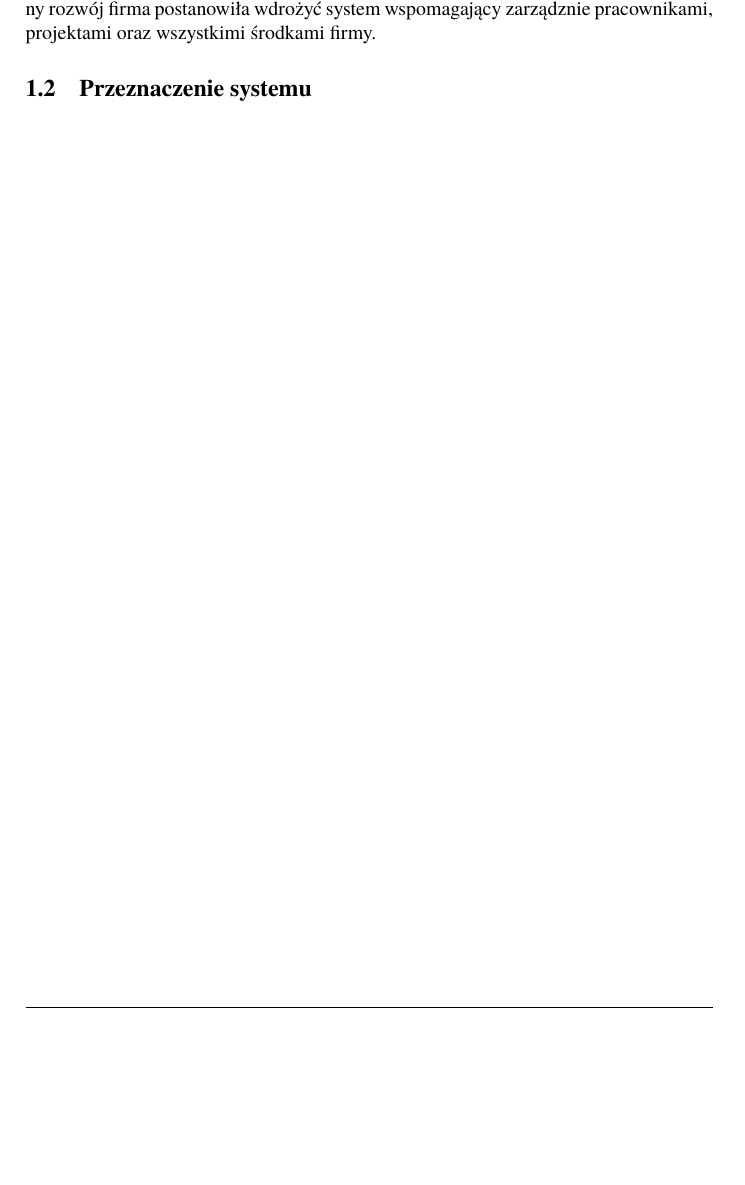
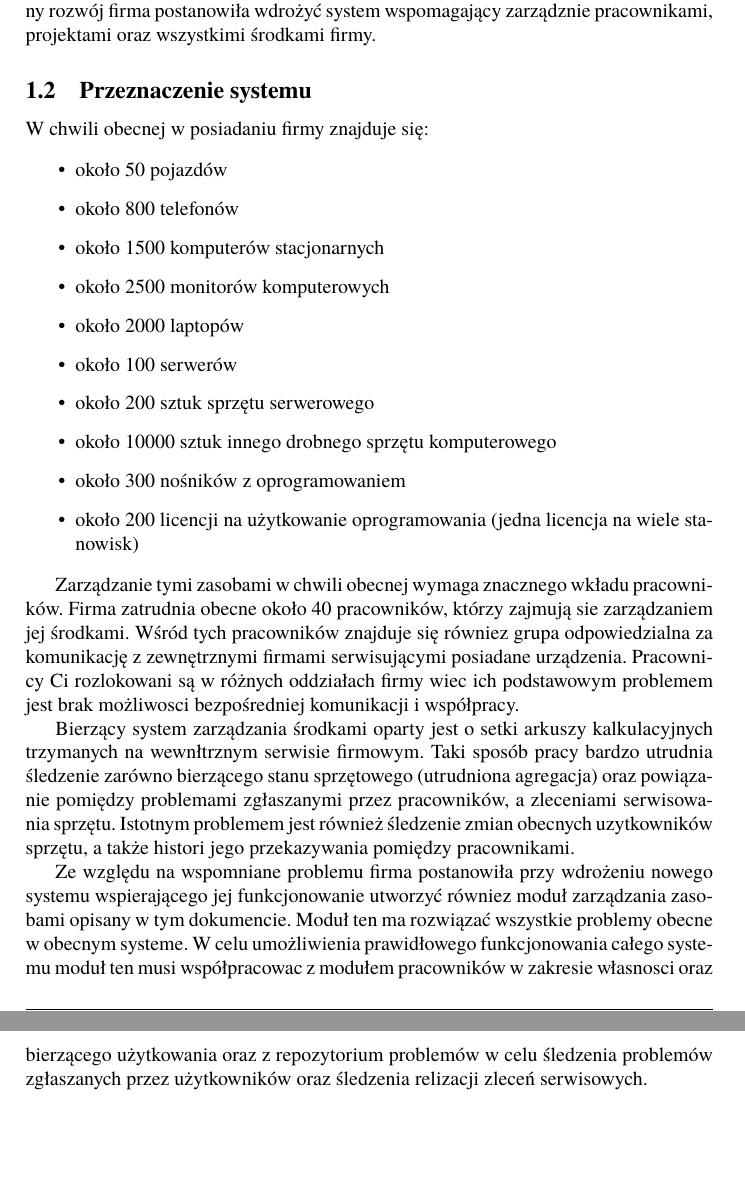
Before and after one commit to ups100/APSI, a LaTeX document (t.tex, which reads section1.tex): part of page 4 of 11 before the commit and two parts of pages 4 and 5 of 12 after it, the two joined at a grey line, cut so that both start at the same text, the shorter picture padded with empty space. Compiled offline with pdfLaTeX.

Commit message:
section1: Add content of przeznaczenie systemmu subsection.
Signed-off-by: Krzysztof Opasiak <ups100@tlen.pl>

```diff
--- a/section1.tex
+++ b/section1.tex
@@ -74,3 +74,45 @@ system wspomagający zarządznie pracownikami, projektami oraz
 wszystkimi środkami firmy.
 
 \subsection{Przeznaczenie systemu}
+
+W chwili obecnej w posiadaniu firmy znajduje się:
+
+\begin{itemize}
+\item około 50 pojazdów
+\item około 800 telefonów
+\item około 1500 komputerów stacjonarnych
+\item około 2500 monitorów komputerowych
+\item około 2000 laptopów
+\item około 100 serwerów
+\item około 200 sztuk sprzętu serwerowego
+\item około 10000 sztuk innego drobnego sprzętu komputerowego
+\item około 300 nośników z oprogramowaniem
+\item około 200 licencji na użytkowanie oprogramowania (jedna licencja na wiele stanowisk)
+\end{itemize}
+
+Zarządzanie tymi zasobami w chwili obecnej wymaga znacznego wkładu
+pracowników. Firma zatrudnia obecne około 40 pracowników, którzy
+zajmują sie zarządzaniem jej środkami. Wśród tych pracowników znajduje
+się równiez grupa odpowiedzialna za komunikację z zewnętrznymi firmami
+serwisującymi posiadane urządzenia. Pracownicy Ci rozlokowani są w
+różnych oddziałach firmy wiec ich podstawowym problemem jest brak
+możliwosci bezpośredniej komunikacji i współpracy.
+
+Bierzący system zarządzania środkami oparty jest o setki arkuszy
+kalkulacyjnych trzymanych na wewnłtrznym serwisie firmowym. Taki
+sposób pracy bardzo utrudnia śledzenie zarówno bierzącego stanu
+sprzętowego (utrudniona agregacja) oraz powiązanie pomiędzy problemami
+zgłaszanymi przez pracowników, a zleceniami serwisowania
+sprzętu. Istotnym problemem jest również śledzenie zmian obecnych
+uzytkowników sprzętu, a także histori jego przekazywania pomiędzy
+pracownikami.
+
+Ze względu na wspomniane problemu firma postanowiła przy wdrożeniu
+nowego systemu wspierającego jej funkcjonowanie utworzyć równiez moduł
+zarządzania zasobami opisany w tym dokumencie. Moduł ten ma rozwiązać
+wszystkie problemy obecne w obecnym systeme. W celu umożliwienia
+prawidłowego funkcjonowania całego systemu moduł ten musi
+współpracowac z modułem pracowników w zakresie własnosci oraz
+bierzącego użytkowania oraz z repozytorium problemów w celu śledzenia
+problemów zgłaszanych przez użytkowników oraz śledzenia relizacji
+zleceń serwisowych.
```
